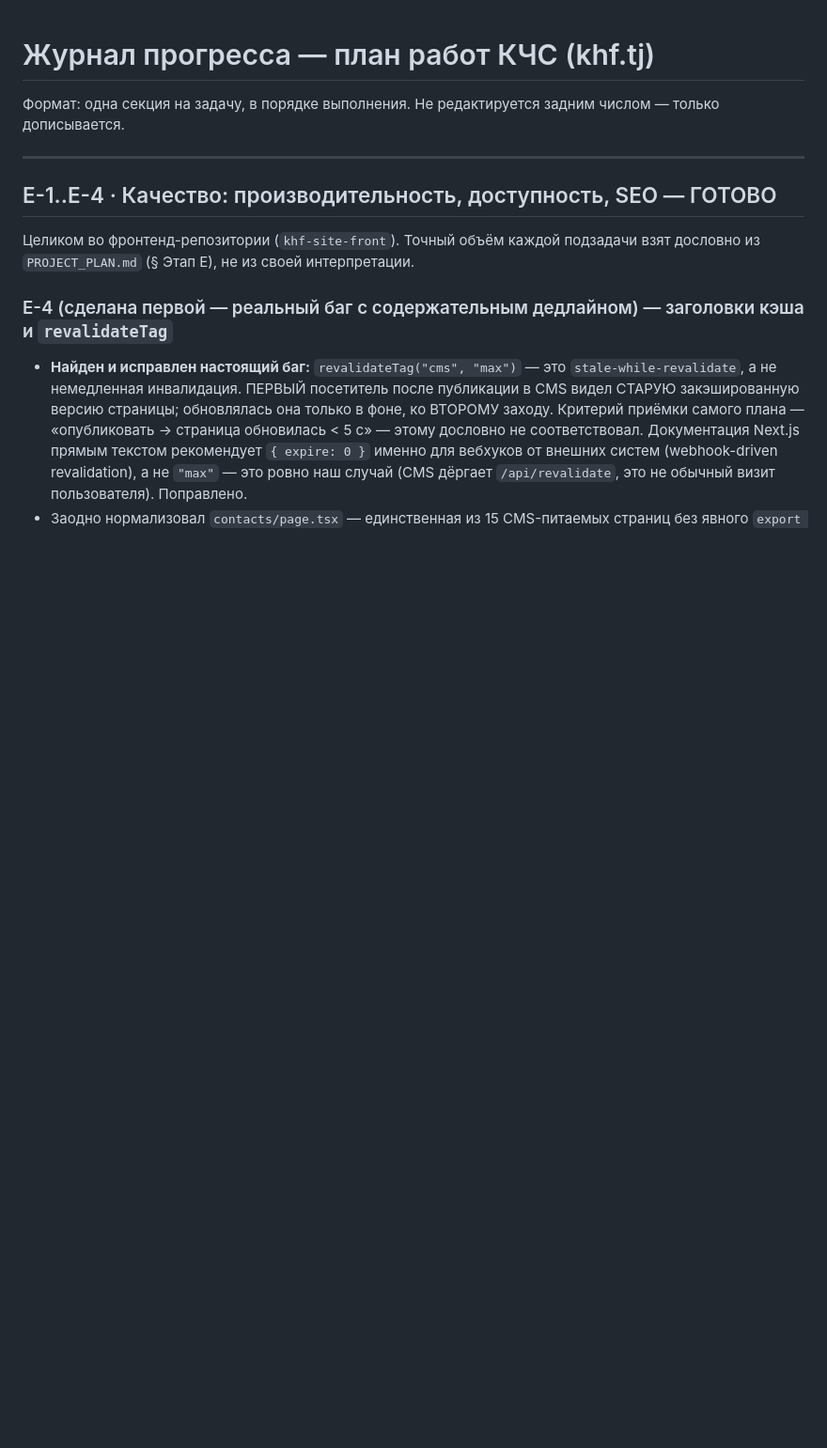
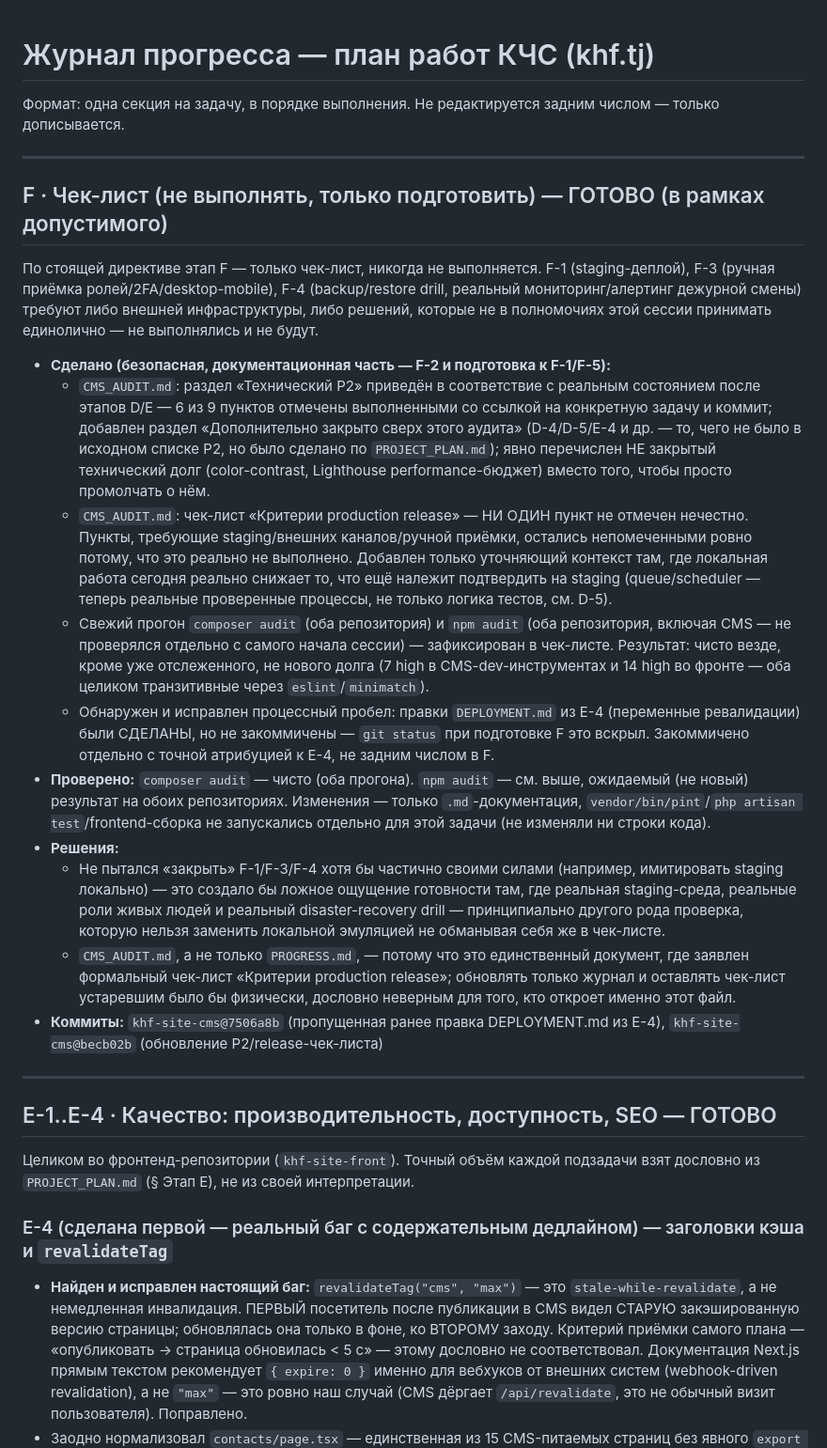
Before and after one commit to aminjon1065/khf-site-cms, a Markdown page: PROGRESS.md, the part around the change. Shown at 94% size. Rendered like a GitHub page; blank space fills up the shorter version.

Commit message:
docs(progress): journal entry for Stage F preparation
Stage F is checklist-only per plan (never executed). Documents the
safe, documentation-only portion completed: CMS_AUDIT.md P2/release
checklist brought in line with reality, fresh composer/npm audit
re-runs recorded, and the previously-uncommitted DEPLOYMENT.md fix
attributed correctly to E-4.

Task: F

```diff
--- a/PROGRESS.md
+++ b/PROGRESS.md
@@ -1,6 +1,23 @@
 # Журнал прогресса — план работ КЧС (khf.tj)
 
 Формат: одна секция на задачу, в порядке выполнения. Не редактируется задним числом — только дописывается.
+
+---
+
+## F · Чек-лист (не выполнять, только подготовить) — ГОТОВО (в рамках допустимого)
+
+По стоящей директиве этап F — только чек-лист, никогда не выполняется. F-1 (staging-деплой), F-3 (ручная приёмка ролей/2FA/desktop-mobile), F-4 (backup/restore drill, реальный мониторинг/алертинг дежурной смены) требуют либо внешней инфраструктуры, либо решений, которые не в полномочиях этой сессии принимать единолично — не выполнялись и не будут.
+
+- **Сделано (безопасная, документационная часть — F-2 и подготовка к F-1/F-5):**
+  - `CMS_AUDIT.md`: раздел «Технический P2» приведён в соответствие с реальным состоянием после этапов D/E — 6 из 9 пунктов отмечены выполненными со ссылкой на конкретную задачу и коммит; добавлен раздел «Дополнительно закрыто сверх этого аудита» (D-4/D-5/E-4 и др. — то, чего не было в исходном списке P2, но было сделано по `PROJECT_PLAN.md`); явно перечислен НЕ закрытый технический долг (color-contrast, Lighthouse performance-бюджет) вместо того, чтобы просто промолчать о нём.
+  - `CMS_AUDIT.md`: чек-лист «Критерии production release» — НИ ОДИН пункт не отмечен нечестно. Пункты, требующие staging/внешних каналов/ручной приёмки, остались непомеченными ровно потому, что это реально не выполнено. Добавлен только уточняющий контекст там, где локальная работа сегодня реально снижает то, что ещё належит подтвердить на staging (queue/scheduler — теперь реальные проверенные процессы, не только логика тестов, см. D-5).
+  - Свежий прогон `composer audit` (оба репозитория) и `npm audit` (оба репозитория, включая CMS — не проверялся отдельно с самого начала сессии) — зафиксирован в чек-листе. Результат: чисто везде, кроме уже отслеженного, не нового долга (7 high в CMS-dev-инструментах и 14 high во фронте — оба целиком транзитивные через `eslint`/`minimatch`).
+  - Обнаружен и исправлен процессный пробел: правки `DEPLOYMENT.md` из E-4 (переменные ревалидации) были СДЕЛАНЫ, но не закоммичены — `git status` при подготовке F это вскрыл. Закоммичено отдельно с точной атрибуцией к E-4, не задним числом в F.
+- **Проверено:** `composer audit` — чисто (оба прогона). `npm audit` — см. выше, ожидаемый (не новый) результат на обоих репозиториях. Изменения — только `.md`-документация, `vendor/bin/pint`/`php artisan test`/frontend-сборка не запускались отдельно для этой задачи (не изменяли ни строки кода).
+- **Решения:**
+  - Не пытался «закрыть» F-1/F-3/F-4 хотя бы частично своими силами (например, имитировать staging локально) — это создало бы ложное ощущение готовности там, где реальная staging-среда, реальные роли живых людей и реальный disaster-recovery drill — принципиально другого рода проверка, которую нельзя заменить локальной эмуляцией не обманывая себя же в чек-листе.
+  - `CMS_AUDIT.md`, а не только `PROGRESS.md`, — потому что это единственный документ, где заявлен формальный чек-лист «Критерии production release»; обновлять только журнал и оставлять чек-лист устаревшим было бы физически, дословно неверным для того, кто откроет именно этот файл.
+- **Коммиты:** `khf-site-cms@7506a8b` (пропущенная ранее правка DEPLOYMENT.md из E-4), `khf-site-cms@becb02b` (обновление P2/release-чек-листа)
 
 ---
 
```
